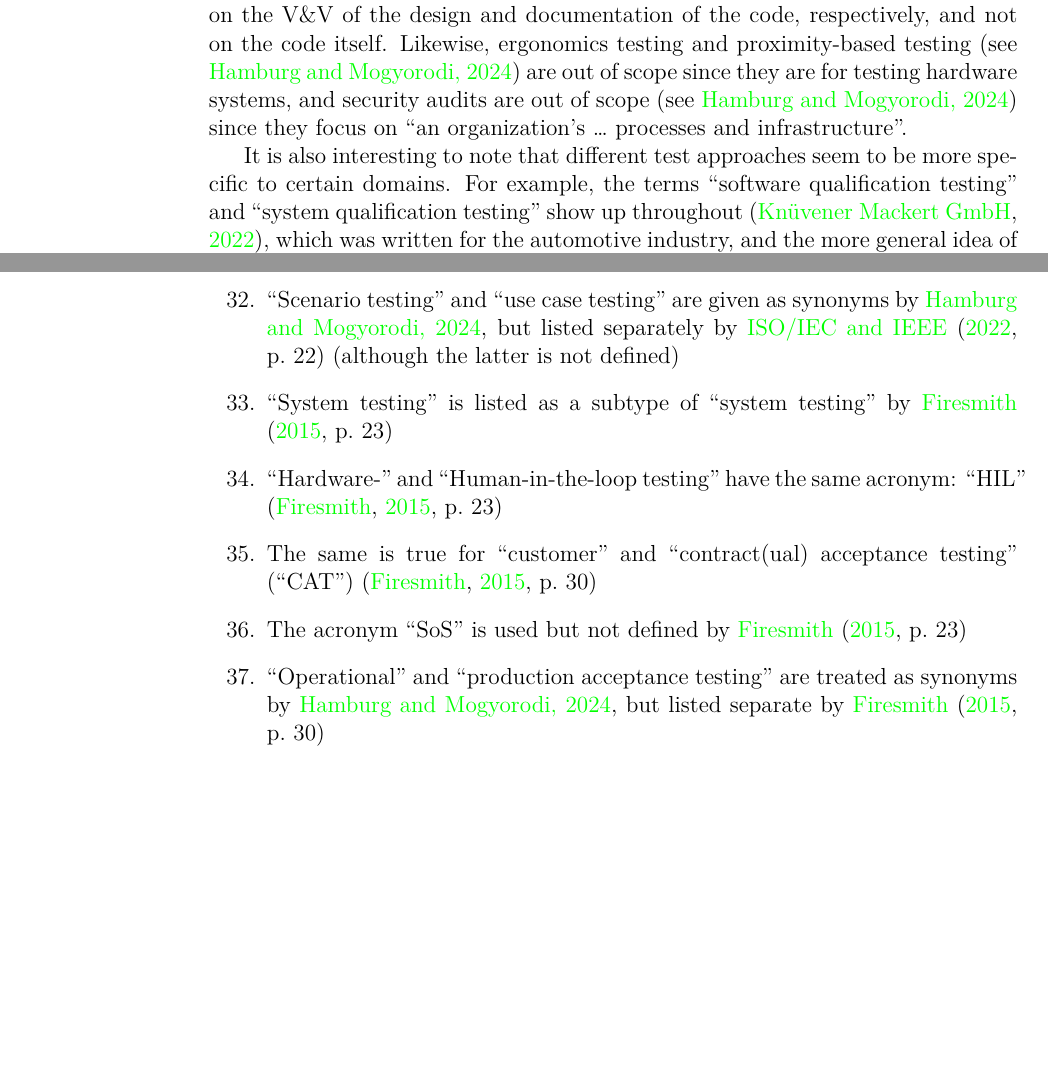
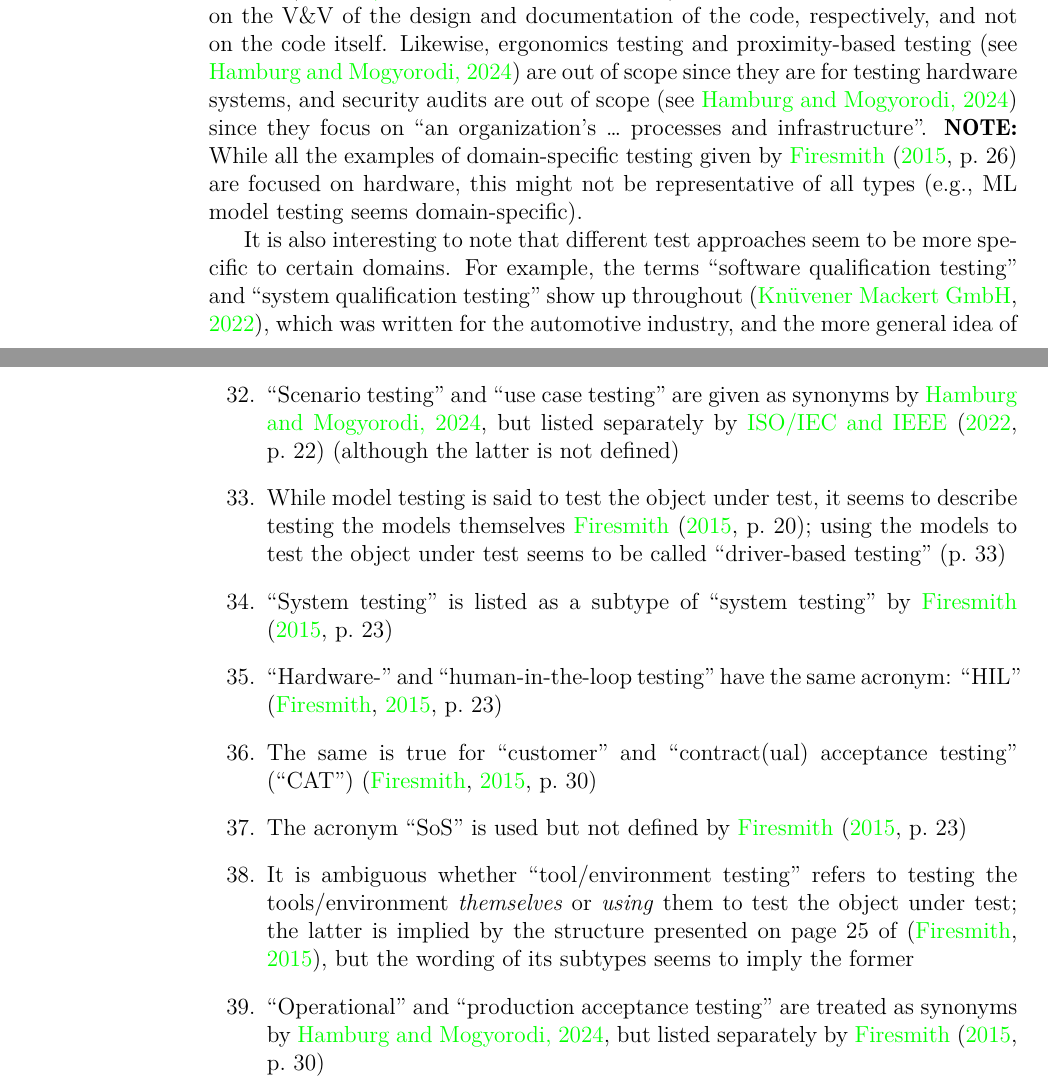
Before and after one commit to samm82/TestingTesting, a LaTeX thesis (notes.tex, which reads chapters/03_notes.tex): two parts of pages 23 and 33 of 71, joined at a grey line, cut so that both start at the same text, the shorter picture padded with empty space. The pictures show the PDF file notes.pdf that the author committed with the source.

Commit message:
Add extra notes from What-Based Testing in Firesmith2015; #56

```diff
--- a/chapters/03_notes.tex
+++ b/chapters/03_notes.tex
@@ -745,7 +745,10 @@ respectively, and not on the code itself. Likewise, ergonomics testing
 and proximity-based testing (see \citetalias{ISTQB}) are out of scope since
 they are for testing hardware systems, and security audits are out of scope
 (see \citetalias{ISTQB}) since they focus on ``an organization's … processes
-and infrastructure''.
+and infrastructure''. \textbf{NOTE:} While all the examples of domain-specific
+testing given by \citet[p.~26]{Firesmith2015} are focused on hardware, this
+might not be representative of all types (e.g., ML model testing seems
+domain-specific).
 
 It is also interesting to note that different test approaches seem to be more
 specific to certain domains. For example, the terms ``software qualification
@@ -1195,16 +1198,25 @@ of a test process; for example, ``across the whole organization'' or only
       \item ``Scenario testing'' and ``use case testing'' are given as synonyms
             by \citetalias{ISTQB}, but listed separately by
             \citet[p.~22]{IEEE2022} (although the latter is not defined)
+      \item While model testing is said to test the object under test,
+            it seems to describe testing the models themselves
+            \citet[p.~20]{Firesmith2015}; using the models to test the object
+            under test seems to be called ``driver-based testing'' (p.~33)
       \item ``System testing'' is listed as a subtype of ``system testing'' by
             \citet[p.~23]{Firesmith2015}
-      \item ``Hardware-'' and ``Human-in-the-loop testing'' have the same
+      \item ``Hardware-'' and ``human-in-the-loop testing'' have the same
             acronym: ``HIL'' \citep[p.~23]{Firesmith2015}
       \item The same is true for ``customer'' and ``contract(ual) acceptance
             testing'' (``CAT'') \citep[p.~30]{Firesmith2015}
       \item The acronym ``SoS'' is used but not defined by
             \citet[p.~23]{Firesmith2015}
+      \item It is ambiguous whether ``tool/environment testing'' refers to
+            testing the tools/environment \emph{themselves} or \emph{using}
+            them to test the object under test; the latter is implied by the
+            structure presented on page 25 of \citep{Firesmith2015}, but the
+            wording of its subtypes seems to imply the former
       \item ``Operational'' and ``production acceptance testing'' are treated
-            as synonyms by \citetalias{ISTQB}, but listed separate by
+            as synonyms by \citetalias{ISTQB}, but listed separately by
             \citet[p.~30]{Firesmith2015}
       \item ``Production acceptance testing'' \citep[p.~30]{Firesmith2015}
             seems to be the same as ``production verification testing''
```
Also changed, not shown: Glossary of Software Qualities.csv (+1 -1 lines), Supplementary Glossary of Testing Terminology.csv (+1 -1 lines), Glossary of Testing Approaches.csv, notes.pdf, thesis.pdf.
